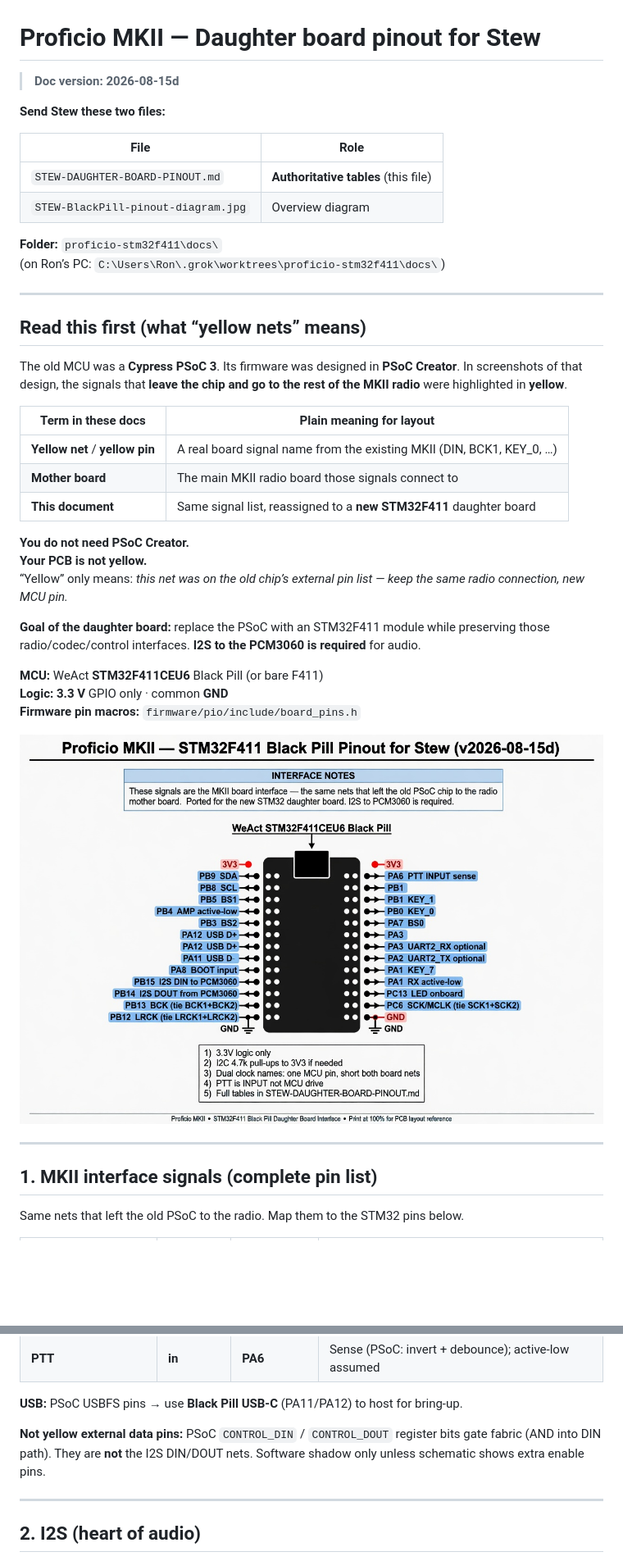
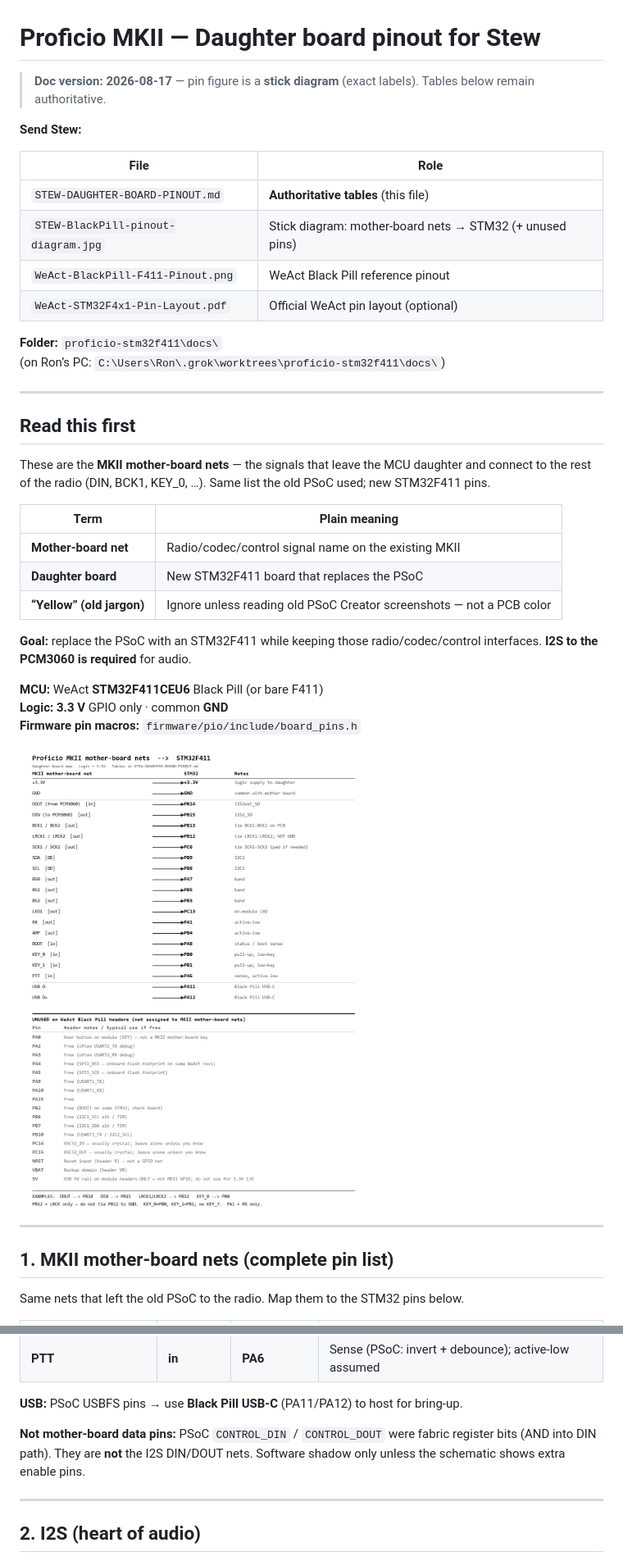
Before and after one commit to w4mmp-ron/mscc-station, a Markdown page: proficio-stm32f411/docs/STEW-DAUGHTER-BOARD-PINOUT.md, 2 parts joined by grey strips. Shown at 82% size. GitHub-like rendering; pictures changed too: proficio-stm32f411/docs/STEW-BlackPill-pinout-diagram.jpg; blank space fills up the shorter version.

```diff
--- a/proficio-stm32f411/docs/STEW-DAUGHTER-BOARD-PINOUT.md
+++ b/proficio-stm32f411/docs/STEW-DAUGHTER-BOARD-PINOUT.md
@@ -1,34 +1,32 @@
 # Proficio MKII — Daughter board pinout for Stew
 
-> **Doc version: 2026-08-15d**
+> **Doc version: 2026-08-17** — pin figure is a **stick diagram** (exact labels). Tables below remain authoritative.
 
-**Send Stew these two files:**
+**Send Stew:**
 
 | File | Role |
 |------|------|
 | `STEW-DAUGHTER-BOARD-PINOUT.md` | **Authoritative tables** (this file) |
-| `STEW-BlackPill-pinout-diagram.jpg` | Overview diagram |
+| `STEW-BlackPill-pinout-diagram.jpg` | Stick diagram: mother-board nets → STM32 (+ unused pins) |
+| `WeAct-BlackPill-F411-Pinout.png` | WeAct Black Pill reference pinout |
+| `WeAct-STM32F4x1-Pin-Layout.pdf` | Official WeAct pin layout (optional) |
 
 **Folder:** `proficio-stm32f411\docs\`
 (on Ron’s PC: `C:\Users\Ron\.grok\worktrees\proficio-stm32f411\docs\`)
 
 ---
 
-## Read this first (what “yellow nets” means)
+## Read this first
 
-The old MCU was a **Cypress PSoC 3**. Its firmware was designed in **PSoC Creator**. In screenshots of that design, the signals that **leave the chip and go to the rest of the MKII radio** were highlighted in **yellow**.
+These are the **MKII mother-board nets** — the signals that leave the MCU daughter and connect to the rest of the radio (DIN, BCK1, KEY_0, …). Same list the old PSoC used; new STM32F411 pins.
 
-| Term in these docs | Plain meaning for layout |
-|--------------------|---------------------------|
-| **Yellow net** / **yellow pin** | A real board signal name from the existing MKII (DIN, BCK1, KEY_0, …) |
-| **Mother board** | The main MKII radio board those signals connect to |
-| **This document** | Same signal list, reassigned to a **new STM32F411** daughter board |
+| Term | Plain meaning |
+|------|----------------|
+| **Mother-board net** | Radio/codec/control signal name on the existing MKII |
+| **Daughter board** | New STM32F411 board that replaces the PSoC |
+| **“Yellow” (old jargon)** | Ignore unless reading old PSoC Creator screenshots — not a PCB color |
 
-**You do not need PSoC Creator.**
-**Your PCB is not yellow.**
-“Yellow” only means: *this net was on the old chip’s external pin list — keep the same radio connection, new MCU pin.*
-
-**Goal of the daughter board:** replace the PSoC with an STM32F411 module while preserving those radio/codec/control interfaces. **I2S to the PCM3060 is required** for audio.
+**Goal:** replace the PSoC with an STM32F411 while keeping those radio/codec/control interfaces. **I2S to the PCM3060 is required** for audio.
 
 **MCU:** WeAct **STM32F411CEU6** Black Pill (or bare F411)
 **Logic:** **3.3 V** GPIO only · common **GND**
@@ -38,7 +36,7 @@ The old MCU was a **Cypress PSoC 3**. Its firmware was designed in **PSoC Creato
 
 ---
 
-## 1. MKII interface signals (complete pin list)
+## 1. MKII mother-board nets (complete pin list)
 
 Same nets that left the old PSoC to the radio. Map them to the STM32 pins below.
 
@@ -67,7 +65,7 @@ Same nets that left the old PSoC to the radio. Map them to the STM32 pins below.
 
 **USB:** PSoC USBFS pins → use **Black Pill USB-C** (PA11/PA12) to host for bring-up.
 
-**Not yellow external data pins:** PSoC `CONTROL_DIN` / `CONTROL_DOUT` register bits gate fabric (AND into DIN path). They are **not** the I2S DIN/DOUT nets. Software shadow only unless schematic shows extra enable pins.
+**Not mother-board data pins:** PSoC `CONTROL_DIN` / `CONTROL_DOUT` were fabric register bits (AND into DIN path). They are **not** the I2S DIN/DOUT nets. Software shadow only unless the schematic shows extra enable pins.
 
 ---
 
```
Also changed, not shown: other parts of proficio-stm32f411/docs/STEW-DAUGHTER-BOARD-PINOUT.md (+8 -6 lines), proficio-stm32f411/RESUME.md (+1 -1 lines), proficio-stm32f411/docs/PINOUT.md (+21 -8 lines), proficio-stm32f411/docs/WeAct-BlackPill-F411-Pinout.png (added), proficio-stm32f411/docs/WeAct-BlackPill-F411-board.jpg (added), proficio-stm32f411/docs/stm32-base-top.jpg (added), 4 other files.
